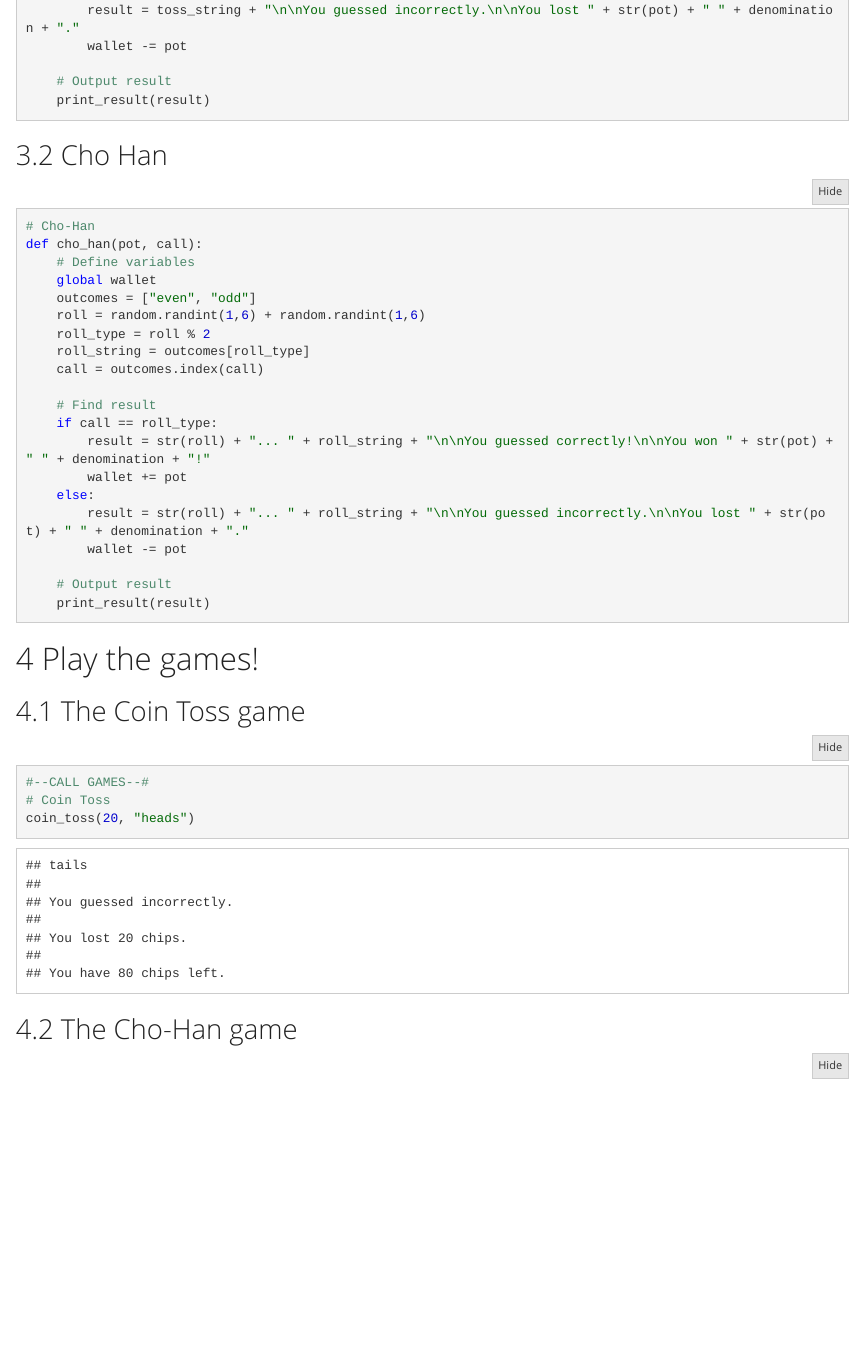
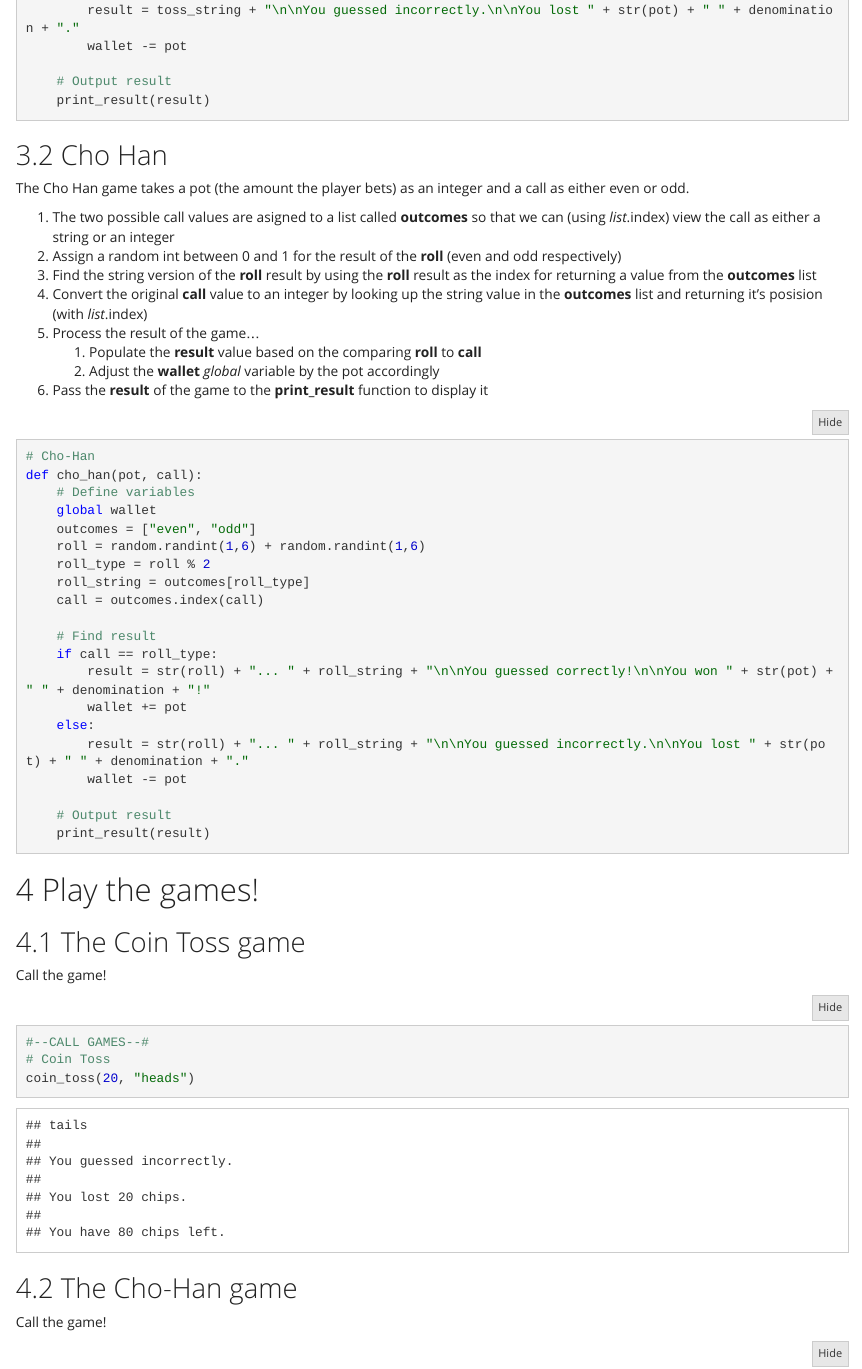
Before and after one commit to OzLocke/learn_python-games_of_chance, an R Markdown document (GamesOfChance.Rmd): the page in a window 1100 px wide, from 1560 px down. Rendered offline with R 4.5, knitr and Pandoc, with nearby package versions.

Commit message:
Finished documenting code

````diff
--- a/GamesOfChance.Rmd
+++ b/GamesOfChance.Rmd
@@ -74,6 +74,17 @@ def coin_toss(pot, call):
 
 ## Cho Han
 
+The Cho Han game takes a pot (the amount the player bets) as an integer and a call as either even or odd.
+
+1. The two possible call values are asigned to a list called **outcomes** so that we can (using *list*.index) view the call as either a string or an integer
+2. Assign a random int between 0 and 1 for the result of the **roll** (even and odd respectively)
+3. Find the string version of the **roll** result by using the **roll** result as the index for returning a value from the **outcomes** list
+4. Convert the original **call** value to an integer by looking up the string value in the **outcomes** list and returning it's posision (with *list*.index)
+5. Process the result of the game...
+    1. Populate the **result** value based on the comparing **roll** to **call**
+    2. Adjust the **wallet** *global* variable by the pot accordingly
+6. Pass the **result** of the game to the **print_result** function to display it
+
 ```{python def_cho-han}
 # Cho-Han
 def cho_han(pot, call):
@@ -101,6 +112,8 @@ def cho_han(pot, call):
 
 ## The Coin Toss game
 
+Call the game!
+
 ```{python call_coin_toss}
 #--CALL GAMES--#
 # Coin Toss
@@ -109,6 +122,8 @@ coin_toss(20, "heads")
 
 ## The Cho-Han game
 
+Call the game!
+
 ```{python call_cho-han}
 # Cho-Han
 cho_han(20, "odd")
````
Also changed, not shown: README.Rmd (+15 -0 lines), README.md.
